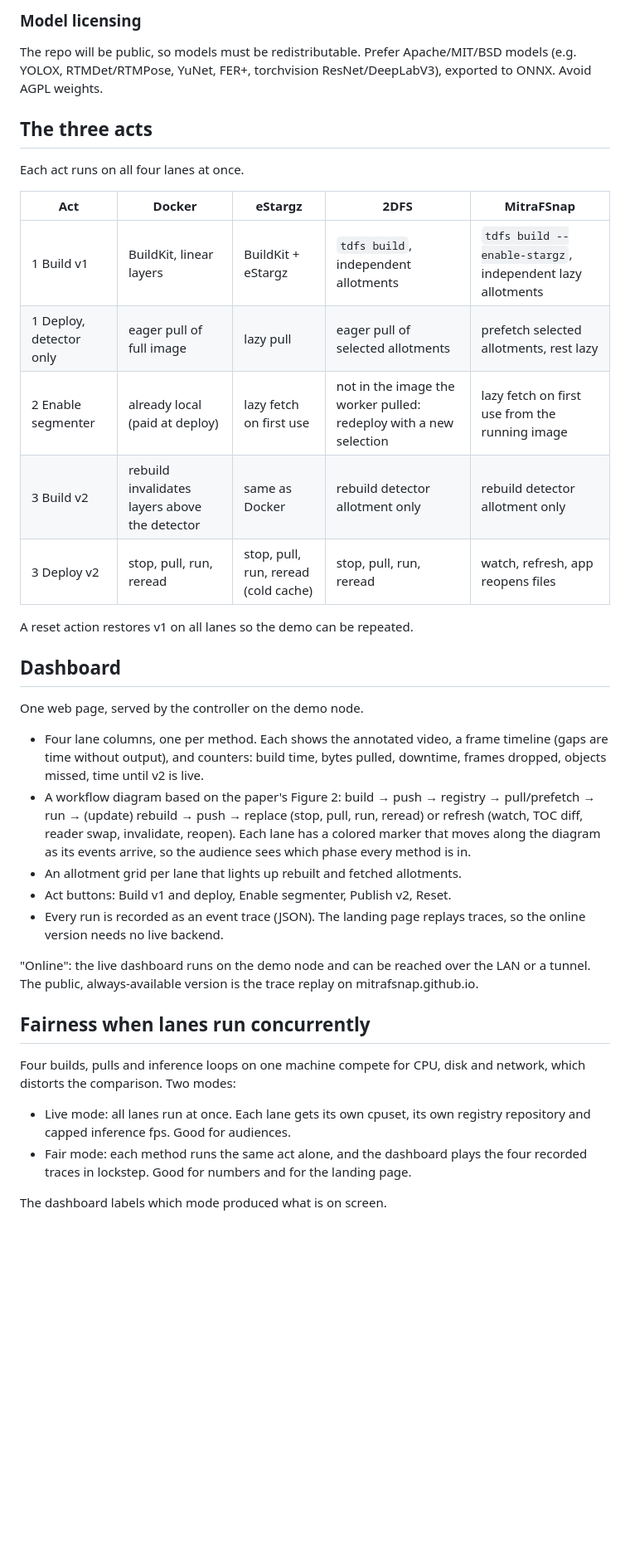
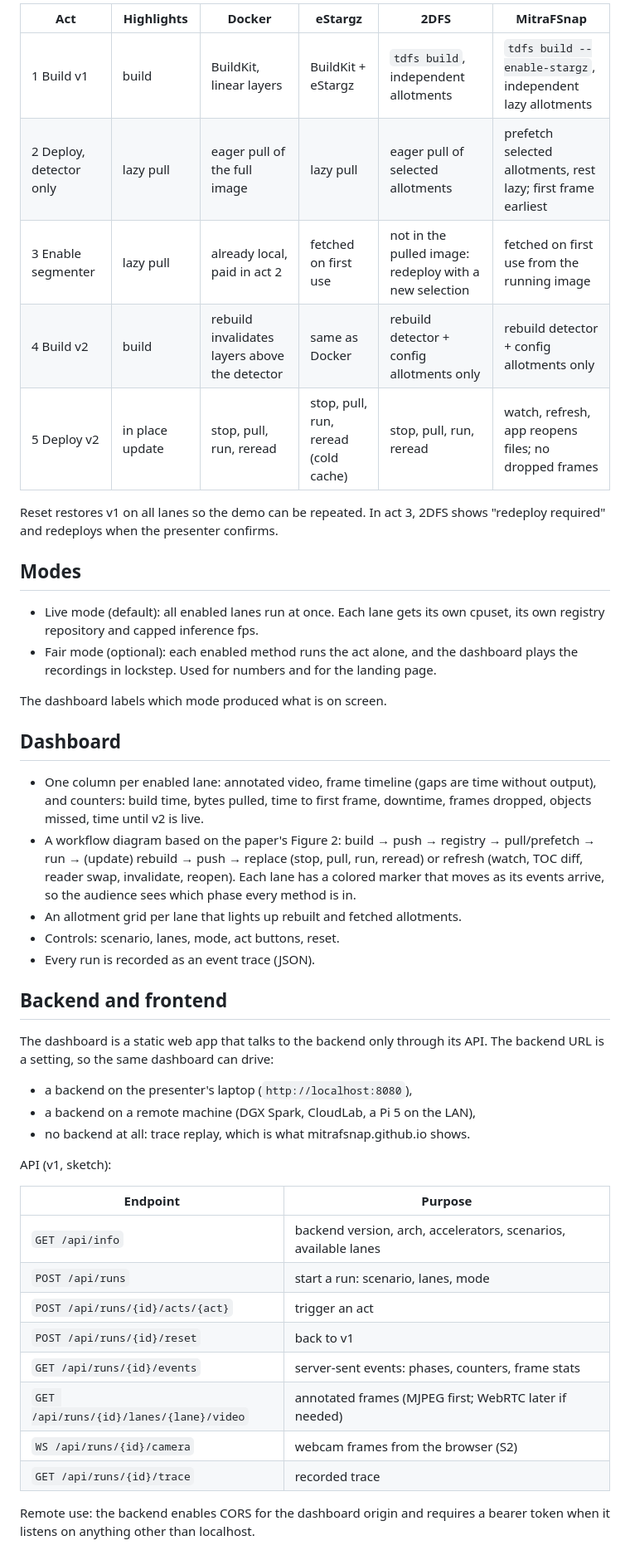
Before and after one commit to mitrafsnap/demo, a Markdown page: DESIGN.md, the part around one of its changes. Shown at 83% size. Rendered like a GitHub page; blank space fills up the shorter version.

Commit message:
Design: default lanes, five acts, API-driven dashboard, container deployment

```diff
--- a/DESIGN.md
+++ b/DESIGN.md
@@ -52,55 +64,61 @@ has to be passed into the VM.
 
-### Model licensing
+| Act | Highlights | Docker | eStargz | 2DFS | MitraFSnap |
+|---|---|---|---|---|---|
+| 1 Build v1 | build | BuildKit, linear layers | BuildKit + eStargz | `tdfs build`, independent allotments | `tdfs build --enable-stargz`, independent lazy allotments |
+| 2 Deploy, detector only | lazy pull | eager pull of the full image | lazy pull | eager pull of selected allotments | prefetch selected allotments, rest lazy; first frame earliest |
+| 3 Enable segmenter | lazy pull | already local, paid in act 2 | fetched on first use | not in the pulled image: redeploy with a new selection | fetched on first use from the running image |
+| 4 Build v2 | build | rebuild invalidates layers above the detector | same as Docker | rebuild detector + config allotments only | rebuild detector + config allotments only |
+| 5 Deploy v2 | in place update | stop, pull, run, reread | stop, pull, run, reread (cold cache) | stop, pull, run, reread | watch, refresh, app reopens files; no dropped frames |
 
-The repo will be public, so models must be redistributable. Prefer
-Apache/MIT/BSD models (e.g. YOLOX, RTMDet/RTMPose, YuNet, FER+,
-torchvision ResNet/DeepLabV3), exported to ONNX. Avoid AGPL weights.
+Reset restores v1 on all lanes so the demo can be repeated. In act 3, 2DFS
+shows "redeploy required" and redeploys when the presenter confirms.
 
-## The three acts
+## Modes
 
-Each act runs on all four lanes at once.
+- Live mode (default): all enabled lanes run at once. Each lane gets its own
+  cpuset, its own registry repository and capped inference fps.
+- Fair mode (optional): each enabled method runs the act alone, and the
+  dashboard plays the recordings in lockstep. Used for numbers and for the
+  landing page.
 
-| Act | Docker | eStargz | 2DFS | MitraFSnap |
-|---|---|---|---|---|
-| 1 Build v1 | BuildKit, linear layers | BuildKit + eStargz | `tdfs build`, independent allotments | `tdfs build --enable-stargz`, independent lazy allotments |
-| 1 Deploy, detector only | eager pull of full image | lazy pull | eager pull of selected allotments | prefetch selected allotments, rest lazy |
-| 2 Enable segmenter | already local (paid at deploy) | lazy fetch on first use | not in the image the worker pulled: redeploy with a new selection | lazy fetch on first use from the running image |
-| 3 Build v2 | rebuild invalidates layers above the detector | same as Docker | rebuild detector allotment only | rebuild detector allotment only |
-| 3 Deploy v2 | stop, pull, run, reread | stop, pull, run, reread (cold cache) | stop, pull, run, reread | watch, refresh, app reopens files |
-
-A reset action restores v1 on all lanes so the demo can be repeated.
+The dashboard labels which mode produced what is on screen.
 
 ## Dashboard
 
-One web page, served by the controller on the demo node.
+- One column per enabled lane: annotated video, frame timeline (gaps are time
+  without output), and counters: build time, bytes pulled, time to first
+  frame, downtime, frames dropped, objects missed, time until v2 is live.
+- A workflow diagram based on the paper's Figure 2: build → push → registry →
+  pull/prefetch → run → (update) rebuild → push → replace (stop, pull, run,
+  reread) or refresh (watch, TOC diff, reader swap, invalidate, reopen). Each
+  lane has a colored marker that moves as its events arrive, so the audience
+  sees which phase every method is in.
+- An allotment grid per lane that lights up rebuilt and fetched allotments.
+- Controls: scenario, lanes, mode, act buttons, reset.
+- Every run is recorded as an event trace (JSON).
 
-- Four lane columns, one per method. Each shows the annotated video, a frame
-  timeline (gaps are time without output), and counters: build time, bytes
-  pulled, downtime, frames dropped, objects missed, time until v2 is live.
-- A workflow diagram based on the paper's Figure 2:
-  build → push → registry → pull/prefetch → run → (update) rebuild → push →
-  replace (stop, pull, run, reread) or refresh (watch, TOC diff, reader swap,
-  invalidate, reopen). Each lane has a colored marker that moves along the
-  diagram as its events arrive, so the audience sees which phase every method
-  is in.
-- An allotment grid per lane that lights up rebuilt and fetched allotments.
-- Act buttons: Build v1 and deploy, Enable segmenter, Publish v2, Reset.
-- Every run is recorded as an event trace (JSON). The landing page replays
-  traces, so the online version needs no live backend.
+## Backend and frontend
 
-"Online": the live dashboard runs on the demo node and can be reached over the
-LAN or a tunnel. The public, always-available version is the trace replay on
-mitrafsnap.github.io.
+The dashboard is a static web app that talks to the backend only through its
+API. The backend URL is a setting, so the same dashboard can drive:
 
-## Fairness when lanes run concurrently
+- a backend on the presenter's laptop (`http://localhost:8080`),
+- a backend on a remote machine (DGX Spark, CloudLab, a Pi 5 on the LAN),
+- no backend at all: trace replay, which is what mitrafsnap.github.io shows.
 
-Four builds, pulls and inference loops on one machine compete for CPU, disk
-and network, which distorts the comparison. Two modes:
+API (v1, sketch):
 
-- Live mode: all lanes run at once. Each lane gets its own cpuset, its own
-  registry repository and capped inference fps. Good for audiences.
-- Fair mode: each method runs the same act alone, and the dashboard plays the
-  four recorded traces in lockstep. Good for numbers and for the landing page.
+| Endpoint | Purpose |
+|---|---|
+| `GET /api/info` | backend version, arch, accelerators, scenarios, available lanes |
+| `POST /api/runs` | start a run: scenario, lanes, mode |
+| `POST /api/runs/{id}/acts/{act}` | trigger an act |
+| `POST /api/runs/{id}/reset` | back to v1 |
+| `GET /api/runs/{id}/events` | server-sent events: phases, counters, frame stats |
+| `GET /api/runs/{id}/lanes/{lane}/video` | annotated frames (MJPEG first; WebRTC later if needed) |
+| `WS /api/runs/{id}/camera` | webcam frames from the browser (S2) |
+| `GET /api/runs/{id}/trace` | recorded trace |
 
-The dashboard labels which mode produced what is on screen.
+Remote use: the backend enables CORS for the dashboard origin and requires a
+bearer token when it listens on anything other than localhost.
 
```
Also changed, not shown: other parts of DESIGN.md (+71 -69 lines).
